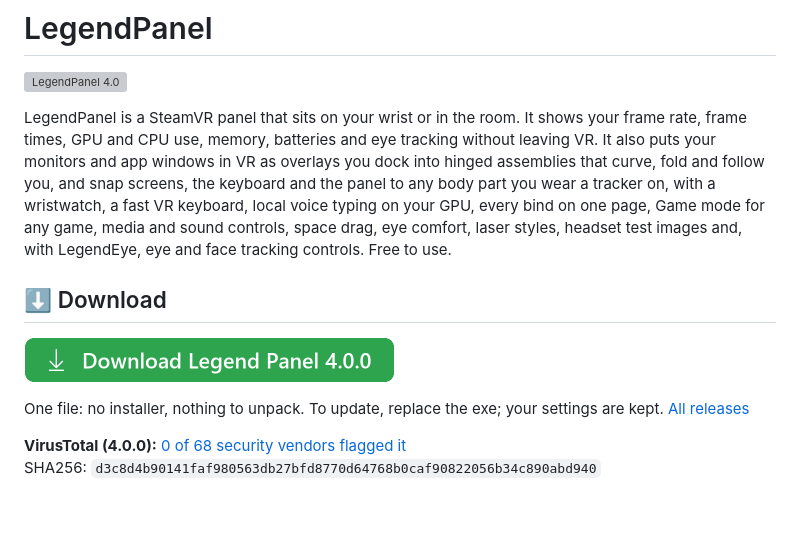
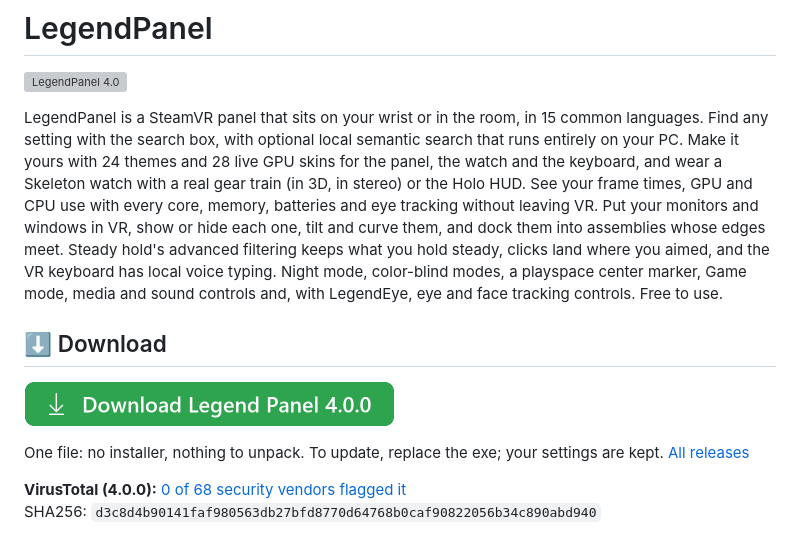
Before and after one commit to Encapsulation/LegendPanel, a Markdown page: README.md, the part around the change. Drawn GitHub-style; blank space fills up the shorter version; grey boxes are pictures that could not be loaded.

Commit message:
README: 4.0 intro, new download button file

```diff
--- a/README.md
+++ b/README.md
@@ -2,11 +2,11 @@
 
 ![LegendPanel 4.0](docs/legendpanel-hero-400.png)
 
-LegendPanel is a SteamVR panel that sits on your wrist or in the room. It shows your frame rate, frame times, GPU and CPU use, memory, batteries and eye tracking without leaving VR. It also puts your monitors and app windows in VR as overlays you dock into hinged assemblies that curve, fold and follow you, and snap screens, the keyboard and the panel to any body part you wear a tracker on, with a wristwatch, a fast VR keyboard, local voice typing on your GPU, every bind on one page, Game mode for any game, media and sound controls, space drag, eye comfort, laser styles, headset test images and, with LegendEye, eye and face tracking controls. Free to use.
+LegendPanel is a SteamVR panel that sits on your wrist or in the room, in 15 common languages. Find any setting with the search box, with optional local semantic search that runs entirely on your PC. Make it yours with 24 themes and 28 live GPU skins for the panel, the watch and the keyboard, and wear a Skeleton watch with a real gear train (in 3D, in stereo) or the Holo HUD. See your frame times, GPU and CPU use with every core, memory, batteries and eye tracking without leaving VR. Put your monitors and windows in VR, show or hide each one, tilt and curve them, and dock them into assemblies whose edges meet. Steady hold's advanced filtering keeps what you hold steady, clicks land where you aimed, and the VR keyboard has local voice typing. Night mode, color-blind modes, a playspace center marker, Game mode, media and sound controls and, with LegendEye, eye and face tracking controls. Free to use.
 
 ## ⬇️ Download
 
-<a href="https://github.com/Encapsulation/LegendPanel/releases/latest/download/LegendPanel.exe"><img src="docs/download-button.png" alt="Download Legend Panel 4.0.0" width="371"></a>
+<a href="https://github.com/Encapsulation/LegendPanel/releases/latest/download/LegendPanel.exe"><img src="docs/download-button-400.png" alt="Download Legend Panel 4.0.0" width="371"></a>
 
 One file: no installer, nothing to unpack. To update, replace the exe; your settings are kept. [All releases](https://github.com/Encapsulation/LegendPanel/releases)
 
```
Also changed, not shown: docs/download-button-400.png (renamed from docs/download-button.png), docs/legendpanel-300-scene.png (added), docs/legendpanel-hero-210.png (added), docs/legendpanel-hero-300.png (added), docs/legendpanel-hero-300v2.png (added), docs/legendpanel-hero-320.png (added).
